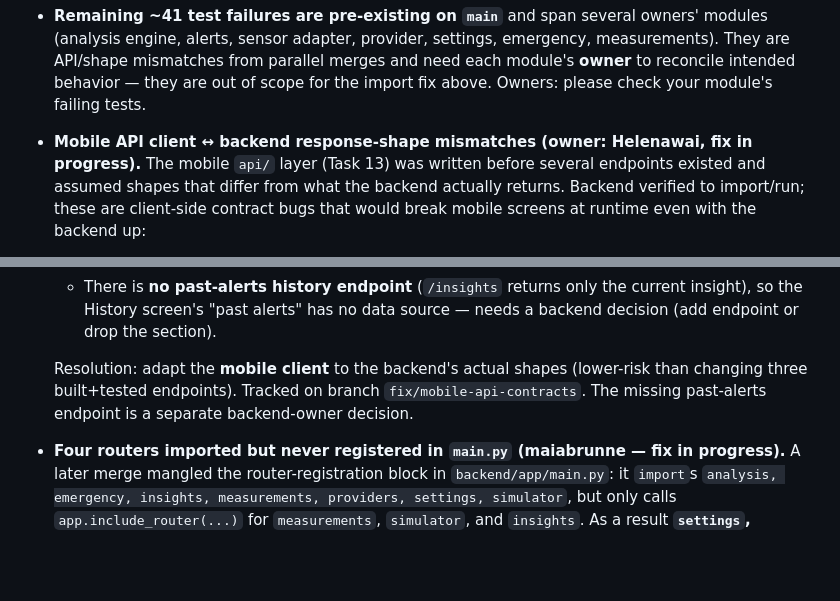
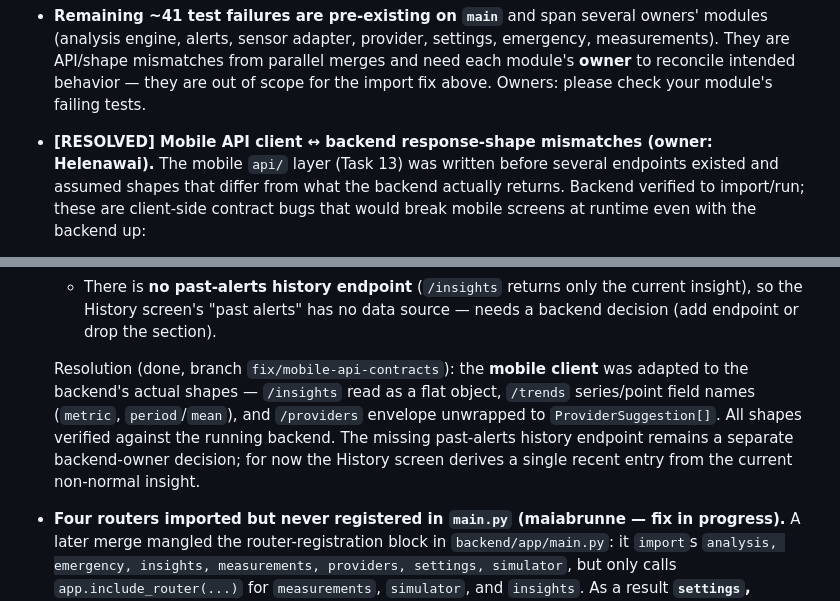
Before and after one commit to Jasper-Cyber/HeartGuardianAI, a Markdown page: TEAM.md, 2 parts joined by grey strips. GitHub-like rendering; blank space fills up the shorter version.

Commit message:
docs: mark mobile API contract bugs resolved in TEAM.md
The three client-side shape mismatches are fixed in this branch and
verified against the running backend; update the known-issues entry
to RESOLVED and note the remaining past-alerts endpoint decision.

```diff
--- a/TEAM.md
+++ b/TEAM.md
@@ -153,7 +153,7 @@ are never blocked waiting on the backend.
   intended behavior — they are out of scope for the import fix above. Owners: please check your
   module's failing tests.
 
-- **Mobile API client ↔ backend response-shape mismatches (owner: Helenawai, fix in progress).**
+- **[RESOLVED] Mobile API client ↔ backend response-shape mismatches (owner: Helenawai).**
   The mobile `api/` layer (Task 13) was written before several endpoints existed and assumed
   shapes that differ from what the backend actually returns. Backend verified to import/run; these
   are client-side contract bugs that would break mobile screens at runtime even with the backend up:
@@ -169,9 +169,12 @@ are never blocked waiting on the backend.
     the History screen's "past alerts" has no data source — needs a backend decision (add endpoint or
     drop the section).
 
-  Resolution: adapt the **mobile client** to the backend's actual shapes (lower-risk than changing
-  three built+tested endpoints). Tracked on branch `fix/mobile-api-contracts`. The missing
-  past-alerts endpoint is a separate backend-owner decision.
+  Resolution (done, branch `fix/mobile-api-contracts`): the **mobile client** was adapted to the
+  backend's actual shapes — `/insights` read as a flat object, `/trends` series/point field names
+  (`metric`, `period`/`mean`), and `/providers` envelope unwrapped to `ProviderSuggestion[]`. All
+  shapes verified against the running backend. The missing past-alerts history endpoint remains a
+  separate backend-owner decision; for now the History screen derives a single recent entry from
+  the current non-normal insight.
 
 - **Four routers imported but never registered in `main.py` (maiabrunne — fix in progress).** A later merge
   mangled the router-registration block in `backend/app/main.py`: it `import`s
```
